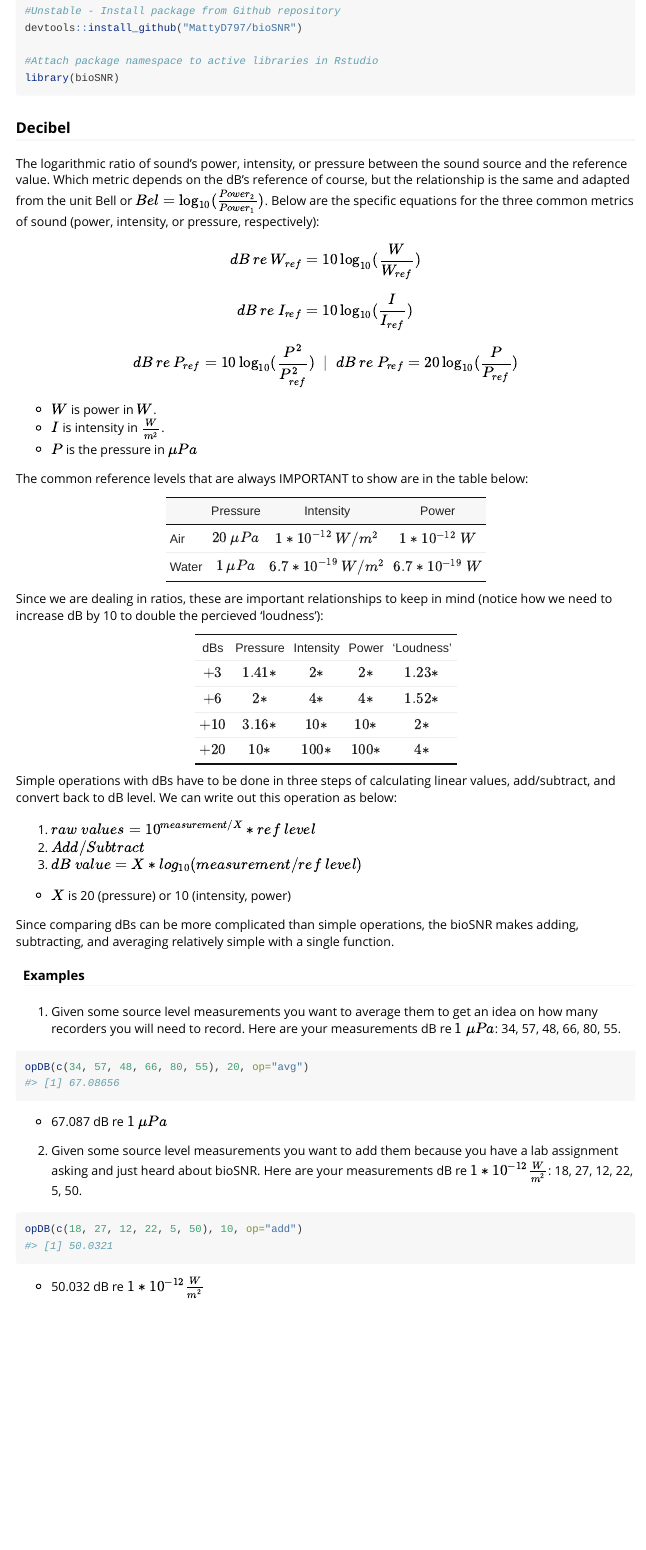
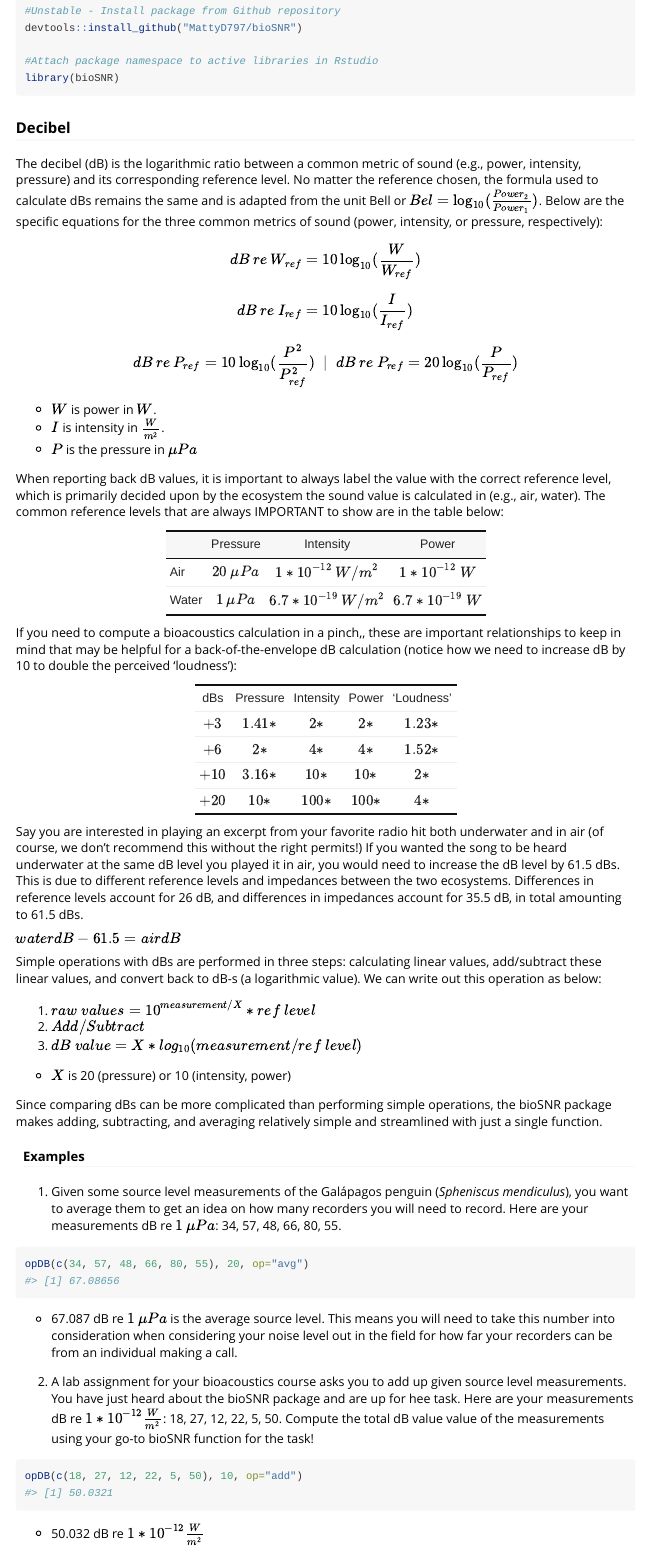
Before and after one commit to MattyD797/bioSNR, an R Markdown document (vignettes/decibels.Rmd): the page in a window 1100 px wide, from 280 px down. Rendered offline with R 4.5, knitr and Pandoc, with nearby package versions.

Commit message:
edits on decibel v

````diff
--- a/vignettes/decibels.Rmd
+++ b/vignettes/decibels.Rmd
@@ -37,7 +37,7 @@ library(bioSNR)
 
 ### Decibel
 
-The logarithmic ratio of sound's power, intensity, or pressure between the sound source and the reference value. Which metric depends on the dB's reference of course, but the relationship is the same and adapted from the unit Bell or $Bel=\log_{10}(\frac{Power_2}{Power_1})$. Below are the specific equations for the three common metrics of sound (power, intensity, or pressure, respectively):
+The decibel (dB) is the logarithmic ratio between a common metric of sound (e.g., power, intensity, pressure) and its corresponding reference level. No matter the reference chosen, the formula used to calculate dBs remains the same and is adapted from the unit Bell or $Bel=\log_{10}(\frac{Power_2}{Power_1})$. Below are the specific equations for the three common metrics of sound (power, intensity, or pressure, respectively):
 
 $$ dB\:re\:W_{ref}=10\log_{10}(\frac{W}{W_{ref}})  $$
 $$ dB\:re\:I_{ref}=10\log_{10}(\frac{I}{I_{ref}})  $$
@@ -47,7 +47,7 @@ $$ dB\:re\:P_{ref}=10\log_{10}(\frac{P^2}{P_{ref}^2})\;\; |\;\;dB\:re\:P_{ref}=2
 * $I$ is intensity in $\frac{W}{m^2}$.
 * $P$ is the pressure in $\mu Pa$
 
-The common reference levels that are always IMPORTANT to show are in the table below:
+When reporting back dB values, it is important to always label the value with the correct reference level, which is primarily decided upon by the ecosystem the sound value is calculated in (e.g., air, water). The common reference levels that are always IMPORTANT to show are in the table below:
 
 ```{r referenceTable, echo=FALSE}
 ref <- data.frame(row.names = c("Air", "Water"))
@@ -58,7 +58,7 @@ colnames(ref) <- c("Pressure", "Intensity", "Power")
 t <- knitr::kable(ref,align=c(rep('c',times=3)), format = "html")
 kableExtra::kable_classic(t, full_width = FALSE)
 ```
-Since we are dealing in ratios, these are important relationships to keep in mind (notice how we need to increase dB by 10 to double the percieved 'loudness'):
+If you need to compute a bioacoustics calculation in a pinch,, these are important relationships to keep in mind that may be helpful for a back-of-the-envelope dB calculation (notice how we need to increase dB by 10 to double the perceived 'loudness'):
 ```{r referenceTable2, echo=FALSE}
 ref <- data.frame(row.names = c("1", "2", "3", "4", "5"))
 ref[,1] <- c("dBs", "$+3$", "$+6$", "$+10$", "$+20$" )
@@ -70,7 +70,11 @@ t <- knitr::kable(ref,align=c(rep('c',times=5)), format = "html", col.names = NU
 kableExtra::kable_classic(t, full_width = FALSE)
 ```
 
-Simple operations with dBs have to be done in three steps of calculating linear values, add/subtract, and convert back to dB level. We can write out this operation as below:
+Say you are interested in playing an excerpt from your favorite radio hit both underwater and in air (of course, we don’t recommend this without the right permits!) If you wanted the song to be heard underwater at the same dB level you played it in air, you would need to increase the dB level by 61.5 dBs. This is due to different reference levels and impedances between the two ecosystems. Differences in reference levels account for 26 dB, and differences in impedances account for 35.5 dB, in total amounting to 61.5 dBs.
+
+$waterdB - 61.5 = airdB$
+
+Simple operations with dBs are performed in three steps: calculating linear values, add/subtract these linear values, and convert back to dB-s (a logarithmic value). We can write out this operation as below:
 
 1. $raw\;values = 10^{measurement/X}*ref\;level$
 2. $Add/Subtract$
@@ -78,19 +82,19 @@ Simple operations with dBs have to be done in three steps of calculating linear
 
 * $X$ is 20 (pressure) or 10 (intensity, power)
 
-Since comparing dBs can be more complicated than simple operations, the bioSNR makes adding, subtracting, and averaging relatively simple with a single function.
+Since comparing dBs can be more complicated than performing simple operations, the bioSNR package makes adding, subtracting, and averaging relatively simple and streamlined with just a single function.
 
 #### Examples
 
-1. Given some source level measurements you want to average them to get an idea on how many recorders you will need to record. Here are your measurements dB re $1\:\mu Pa$: 34, 57, 48, 66, 80, 55.
+1. Given some source level measurements of the Galápagos penguin (_Spheniscus mendiculus_), you want to average them to get an idea on how many recorders you will need to record. Here are your measurements dB re $1\:\mu Pa$: 34, 57, 48, 66, 80, 55.
 
 ```{r opDB1}
 opDB(c(34, 57, 48, 66, 80, 55), 20, op="avg")
 ```
 
-* 67.087 dB re $1\:\mu Pa$
+* 67.087 dB re $1\:\mu Pa$ is the average source level. This means you will need to take this number into consideration when considering your noise level out in the field for how far your recorders can be from an individual making a call.
 
-2. Given some source level measurements you want to add them because you have a lab assignment asking and just heard about bioSNR. Here are your measurements dB re $1*10^{-12} \frac{W}{m^2}$: 18, 27, 12, 22, 5, 50.
+2. A lab assignment for your bioacoustics course asks you to add up given source level measurements. You have just heard about the bioSNR package and are up for hee task. Here are your measurements dB re $1*10^{-12} \frac{W}{m^2}$: 18, 27, 12, 22, 5, 50. Compute the total dB value value of the measurements using your go-to bioSNR function for the task!
 
 ```{r opDB2}
 opDB(c(18, 27, 12, 22, 5, 50), 10, op="add")
````
